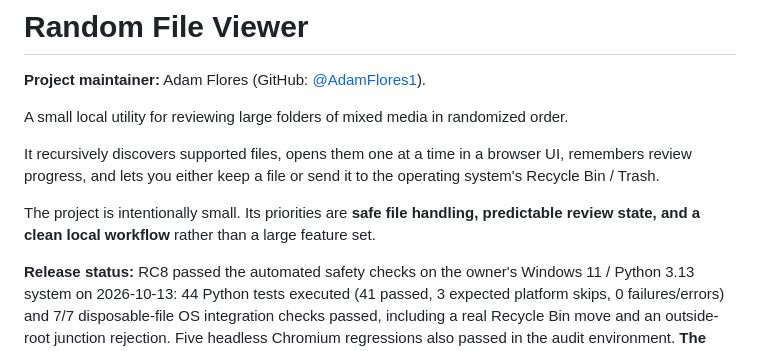
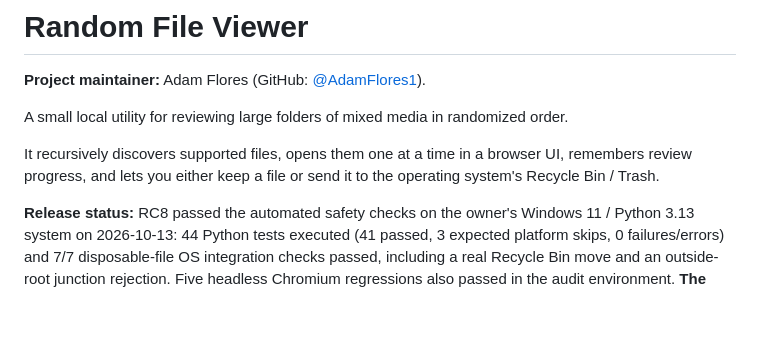
Before and after one commit to AdamFlores1/Random-File-Viewer, a Markdown page: README.md, the part around the change. GitHub-like rendering; blank space fills up the shorter version.

Commit message:
Simplify README by removing priorities statement
Removed a sentence about project priorities to streamline the README.

```diff
--- a/README.md
+++ b/README.md
@@ -5,8 +5,6 @@
 A small local utility for reviewing large folders of mixed media in randomized order.
 
 It recursively discovers supported files, opens them one at a time in a browser UI, remembers review progress, and lets you either keep a file or send it to the operating system's Recycle Bin / Trash.
-
-The project is intentionally small. Its priorities are **safe file handling, predictable review state, and a clean local workflow** rather than a large feature set.
 
 **Release status:** RC8 passed the automated safety checks on the owner's Windows 11 / Python 3.13 system on 2026-10-13: 44 Python tests executed (41 passed, 3 expected platform skips, 0 failures/errors) and 7/7 disposable-file OS integration checks passed, including a real Recycle Bin move and an outside-root junction rejection. Five headless Chromium regressions also passed in the audit environment. **The GitHub Actions matrix has not run on a public repository, and a real application screenshot remains pending. The source is licensed under MPL 2.0.** See [validation status](VALIDATION_STATUS.md) and [release checklist](RELEASE_CHECKLIST.md).
 
```
